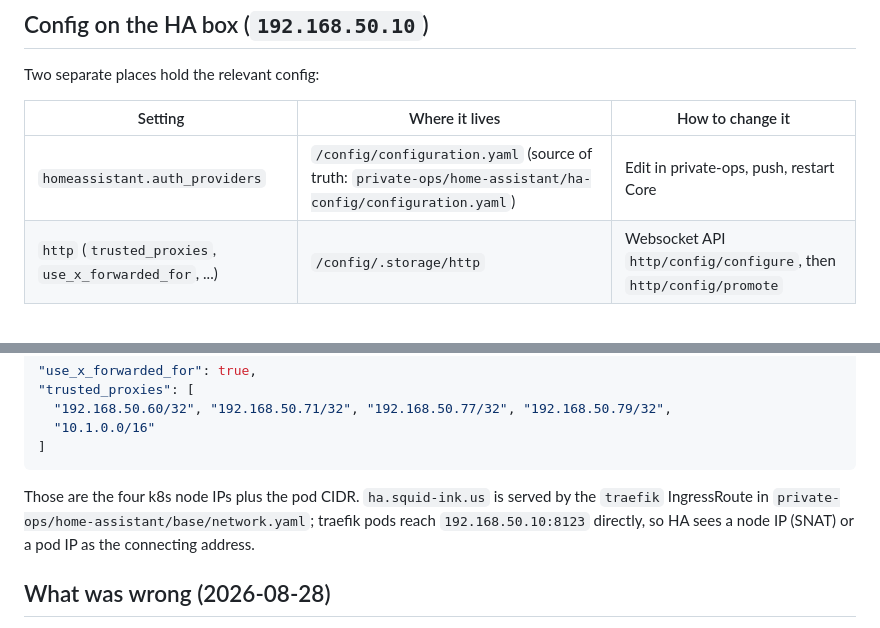
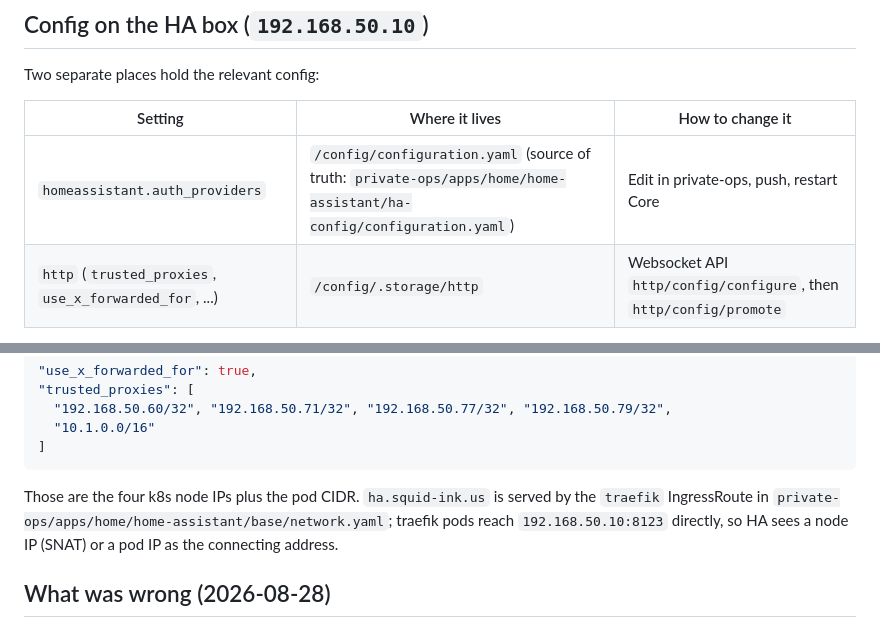
Before and after one commit to politeauthority/kio, a Markdown page: docs/dev/home-assistant-auth.md, 2 parts joined by grey strips. GitHub-like rendering.

Commit message:
docs: update private-ops paths after its apps/<category>/ reorg (#90)

````diff
--- a/docs/dev/home-assistant-auth.md
+++ b/docs/dev/home-assistant-auth.md
@@ -35,7 +35,7 @@ Two separate places hold the relevant config:
 
 | Setting | Where it lives | How to change it |
 |---|---|---|
-| `homeassistant.auth_providers` | `/config/configuration.yaml` (source of truth: `private-ops/home-assistant/ha-config/configuration.yaml`) | Edit in private-ops, push, restart Core |
+| `homeassistant.auth_providers` | `/config/configuration.yaml` (source of truth: `private-ops/apps/home/home-assistant/ha-config/configuration.yaml`) | Edit in private-ops, push, restart Core |
 | `http` (`trusted_proxies`, `use_x_forwarded_for`, ...) | `/config/.storage/http` | Websocket API `http/config/configure`, then `http/config/promote` |
 
 HA 2026.8 migrated the `http:` YAML block into `.storage/http` (the
@@ -72,7 +72,7 @@ The stored http config:
 ```
 
 Those are the four k8s node IPs plus the pod CIDR. `ha.squid-ink.us` is served
-by the `traefik` IngressRoute in `private-ops/home-assistant/base/network.yaml`;
+by the `traefik` IngressRoute in `private-ops/apps/home/home-assistant/base/network.yaml`;
 traefik pods reach `192.168.50.10:8123` directly, so HA sees a node IP (SNAT) or
 a pod IP as the connecting address.
 
````
